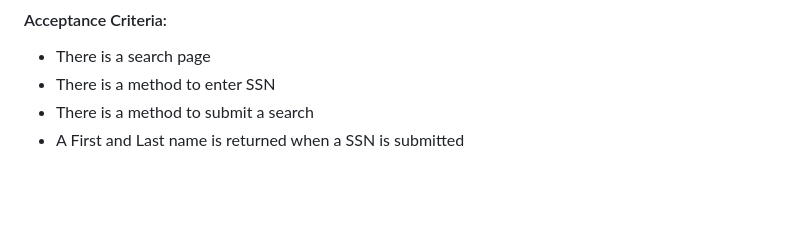
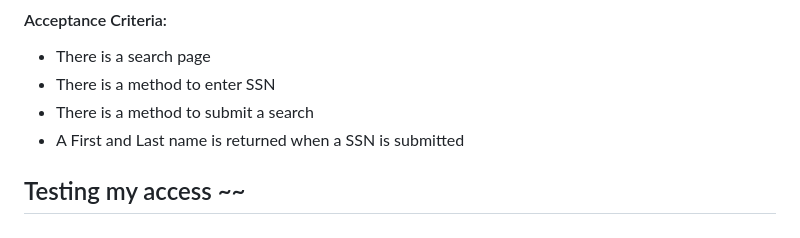
Before and after one commit to akhealth/EIS-Modernization, a Markdown page: user-story-standards.md, the part around the change. GitHub-like rendering; blank space fills up the shorter version.

Commit message:
TEST - Update user-story-standards.md
This is a test of my access to GitHub -

This is a test

```diff
--- a/user-story-standards.md
+++ b/user-story-standards.md
@@ -225,3 +225,5 @@ Steps:
 * There is a method to enter SSN
 * There is a method to submit a search
 * A First and Last name is returned when a SSN is submitted
+
+## Testing my access ~~
```
